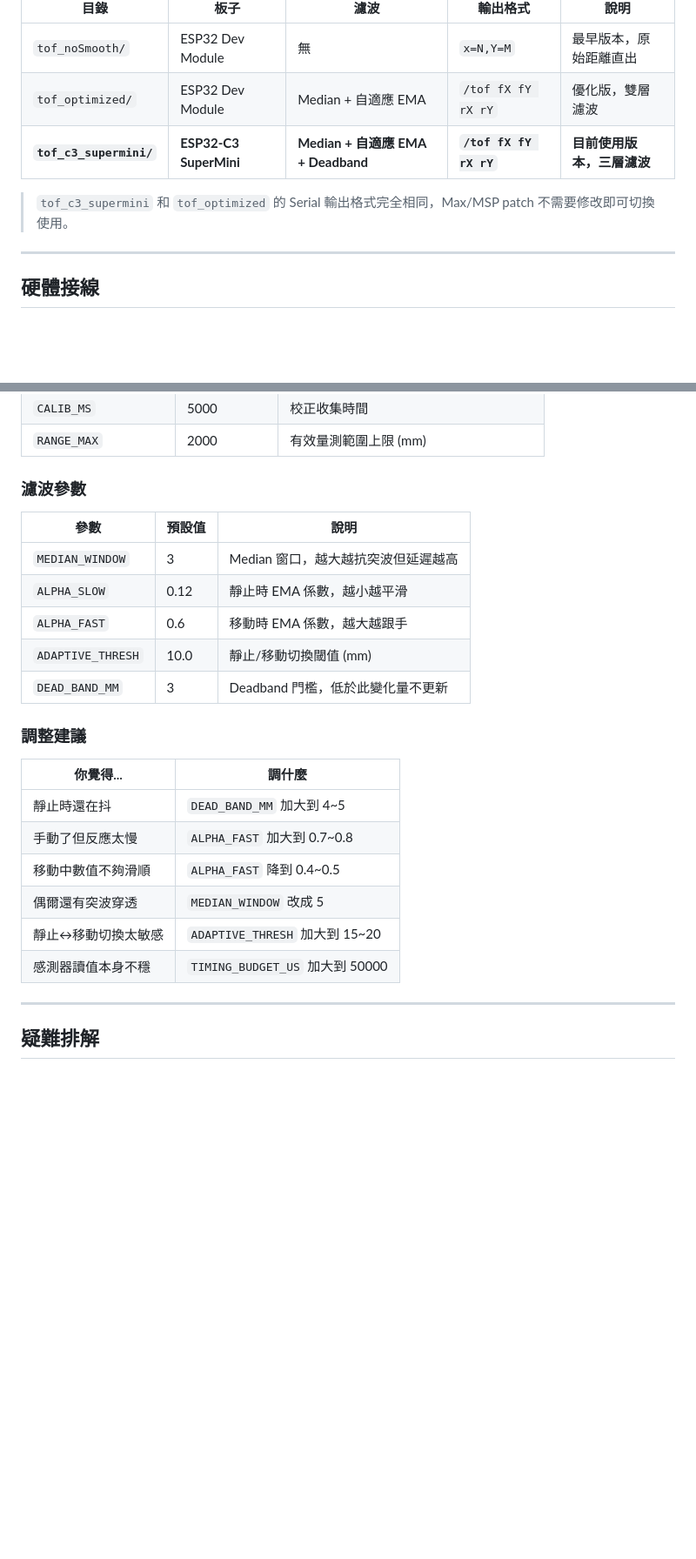
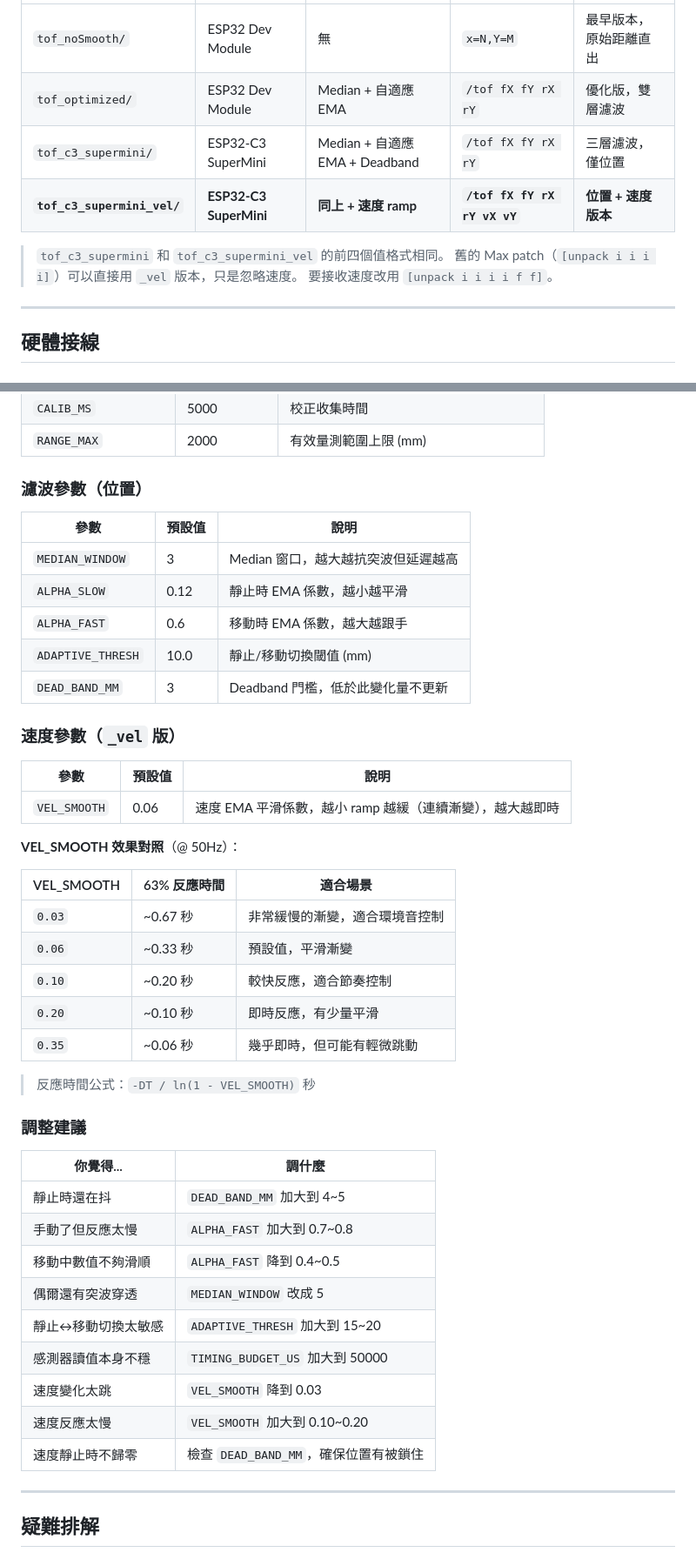
Before and after one commit to chipohao/ITRI-art-residency, a Markdown page: tof_distance_sensor/README.md, 2 parts joined by grey strips. Shown at 87% size. GitHub-like rendering; blank space fills up the shorter version.

```diff
--- a/tof_distance_sensor/README.md
+++ b/tof_distance_sensor/README.md
@@ -13,9 +13,12 @@ Serial 輸出 OSC 風格格式，可直接接入 Max/MSP。
 |------|------|------|----------|------|
 | `tof_noSmooth/` | ESP32 Dev Module | 無 | `x=N,Y=M` | 最早版本，原始距離直出 |
 | `tof_optimized/` | ESP32 Dev Module | Median + 自適應 EMA | `/tof fX fY rX rY` | 優化版，雙層濾波 |
-| **`tof_c3_supermini/`** | **ESP32-C3 SuperMini** | **Median + 自適應 EMA + Deadband** | **`/tof fX fY rX rY`** | **目前使用版本，三層濾波** |
+| `tof_c3_supermini/` | ESP32-C3 SuperMini | Median + 自適應 EMA + Deadband | `/tof fX fY rX rY` | 三層濾波，僅位置 |
+| **`tof_c3_supermini_vel/`** | **ESP32-C3 SuperMini** | **同上 + 速度 ramp** | **`/tof fX fY rX rY vX vY`** | **位置 + 速度版本** |
 
-> `tof_c3_supermini` 和 `tof_optimized` 的 Serial 輸出格式完全相同，Max/MSP patch 不需要修改即可切換使用。
+> `tof_c3_supermini` 和 `tof_c3_supermini_vel` 的前四個值格式相同。
+> 舊的 Max patch（`[unpack i i i i]`）可以直接用 `_vel` 版本，只是忽略速度。
+> 要接收速度改用 `[unpack i i i i f f]`。
 
 ---
 
@@ -232,7 +251,7 @@ filtered_y → [/ 320.] → [* 2.] → [- 1.] → y_gl (-1.0 ~ 1.0)
 | `CALIB_MS` | 5000 | 校正收集時間 |
 | `RANGE_MAX` | 2000 | 有效量測範圍上限 (mm) |
 
-### 濾波參數
+### 濾波參數（位置）
 
 | 參數 | 預設值 | 說明 |
 |------|--------|------|
@@ -241,6 +260,24 @@ filtered_y → [/ 320.] → [* 2.] → [- 1.] → y_gl (-1.0 ~ 1.0)
 | `ALPHA_FAST` | 0.6 | 移動時 EMA 係數，越大越跟手 |
 | `ADAPTIVE_THRESH` | 10.0 | 靜止/移動切換閾值 (mm) |
 | `DEAD_BAND_MM` | 3 | Deadband 門檻，低於此變化量不更新 |
+
+### 速度參數（`_vel` 版）
+
+| 參數 | 預設值 | 說明 |
+|------|--------|------|
+| `VEL_SMOOTH` | 0.06 | 速度 EMA 平滑係數，越小 ramp 越緩（連續漸變），越大越即時 |
+
+**VEL_SMOOTH 效果對照**（@ 50Hz）：
+
+| VEL_SMOOTH | 63% 反應時間 | 適合場景 |
+|------------|-------------|----------|
+| `0.03` | ~0.67 秒 | 非常緩慢的漸變，適合環境音控制 |
+| `0.06` | ~0.33 秒 | 預設值，平滑漸變 |
+| `0.10` | ~0.20 秒 | 較快反應，適合節奏控制 |
+| `0.20` | ~0.10 秒 | 即時反應，有少量平滑 |
+| `0.35` | ~0.06 秒 | 幾乎即時，但可能有輕微跳動 |
+
+> 反應時間公式：`-DT / ln(1 - VEL_SMOOTH)` 秒
 
 ### 調整建議
 
@@ -252,6 +289,9 @@ filtered_y → [/ 320.] → [* 2.] → [- 1.] → y_gl (-1.0 ~ 1.0)
 | 偶爾還有突波穿透 | `MEDIAN_WINDOW` 改成 5 |
 | 靜止↔移動切換太敏感 | `ADAPTIVE_THRESH` 加大到 15~20 |
 | 感測器讀值本身不穩 | `TIMING_BUDGET_US` 加大到 50000 |
+| 速度變化太跳 | `VEL_SMOOTH` 降到 0.03 |
+| 速度反應太慢 | `VEL_SMOOTH` 加大到 0.10~0.20 |
+| 速度靜止時不歸零 | 檢查 `DEAD_BAND_MM`，確保位置有被鎖住 |
 
 ---
 
```
Also changed, not shown: other parts of tof_distance_sensor/README.md (+35 -19 lines), tof_distance_sensor/visualization/README.md (+8 -5 lines).
